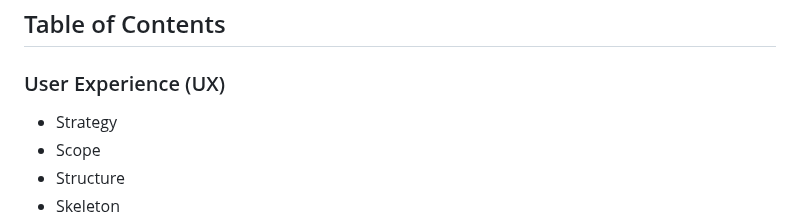
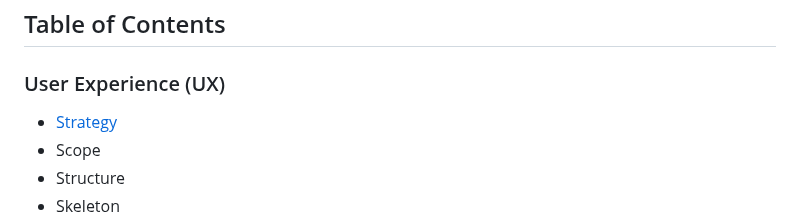
Before and after one commit to sian504/jetsetters-journal, a Markdown page: README.md, the part around the change. Drawn GitHub-style.

Commit message:
Table of contents link test

```diff
--- a/README.md
+++ b/README.md
@@ -11,7 +11,7 @@ The [live website is here](https://the-jetsetters-journal-834f32dcb176.herokuapp
 ## Table of Contents
 
 ### User Experience (UX)
-- Strategy
+- [Strategy](#strategy)
 - Scope
 - Structure
 - Skeleton
```
